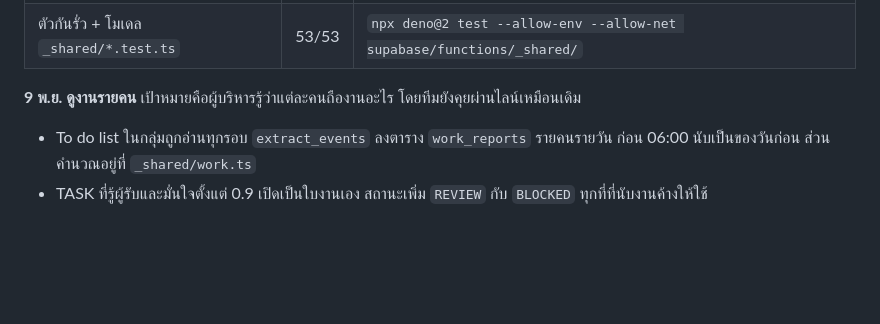
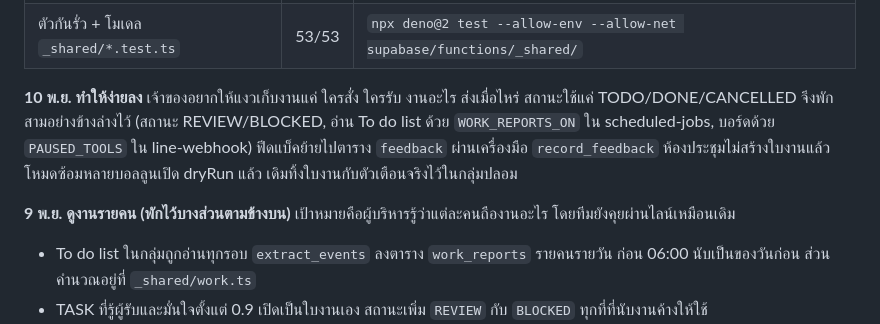
Before and after one commit to korrakottum-code/MT-Agent-1, a Markdown page: docs/HANDOFF.md, the part around the change. Drawn GitHub-style; blank space fills up the shorter version.

Commit message:
Note which work-tracking parts are paused and how to turn them back on [skip ci]
Co-Authored-By: Claude Opus 5.5 <noreply@anthropic.com>

```diff
--- a/docs/HANDOFF.md
+++ b/docs/HANDOFF.md
@@ -18,7 +18,9 @@
 | ชุดบอลลูน `tests/burst-test.py` | 15/15 | GitHub Actions → Burst test (ใช้ secret ของ repo ไม่ต้องมีรหัสในเครื่อง) |
 | ตัวกันรั่ว + โมเดล `_shared/*.test.ts` | 53/53 | `npx deno@2 test --allow-env --allow-net supabase/functions/_shared/` |
 
-**9 พ.ย. ดูงานรายคน** เป้าหมายคือผู้บริหารรู้ว่าแต่ละคนถืองานอะไร โดยทีมยังคุยผ่านไลน์เหมือนเดิม
+**10 พ.ย. ทำให้ง่ายลง** เจ้าของอยากให้แงวเก็บงานแค่ ใครสั่ง ใครรับ งานอะไร ส่งเมื่อไหร่ สถานะใช้แค่ TODO/DONE/CANCELLED จึงพักสามอย่างข้างล่างไว้ (สถานะ REVIEW/BLOCKED, อ่าน To do list ด้วย `WORK_REPORTS_ON` ใน scheduled-jobs, บอร์ดด้วย `PAUSED_TOOLS` ใน line-webhook) ฟีดแบ็คย้ายไปตาราง `feedback` ผ่านเครื่องมือ `record_feedback` ห้องประชุมไม่สร้างใบงานแล้ว โหมดซ้อมหลายบอลลูนเปิด dryRun แล้ว เดิมทิ้งใบงานกับตัวเตือนจริงไว้ในกลุ่มปลอม
+
+**9 พ.ย. ดูงานรายคน (พักไว้บางส่วนตามข้างบน)** เป้าหมายคือผู้บริหารรู้ว่าแต่ละคนถืองานอะไร โดยทีมยังคุยผ่านไลน์เหมือนเดิม
 - To do list ในกลุ่มถูกอ่านทุกรอบ `extract_events` ลงตาราง `work_reports` รายคนรายวัน ก่อน 06:00 นับเป็นของวันก่อน ส่วนคำนวณอยู่ที่ `_shared/work.ts`
 - TASK ที่รู้ผู้รับและมั่นใจตั้งแต่ 0.9 เปิดเป็นใบงานเอง สถานะเพิ่ม `REVIEW` กับ `BLOCKED` ทุกที่ที่นับงานค้างให้ใช้ `OPEN_TASK_STATUSES`
 - บอร์ดอ่านอย่างเดียว `web/board.html` บน GitHub Pages ข้อมูลจาก function `team-board` ลิงก์ขอจากแงวด้วย `create_board_link` เฉพาะ MANAGER ขึ้นไป อายุ 30 วัน
```
